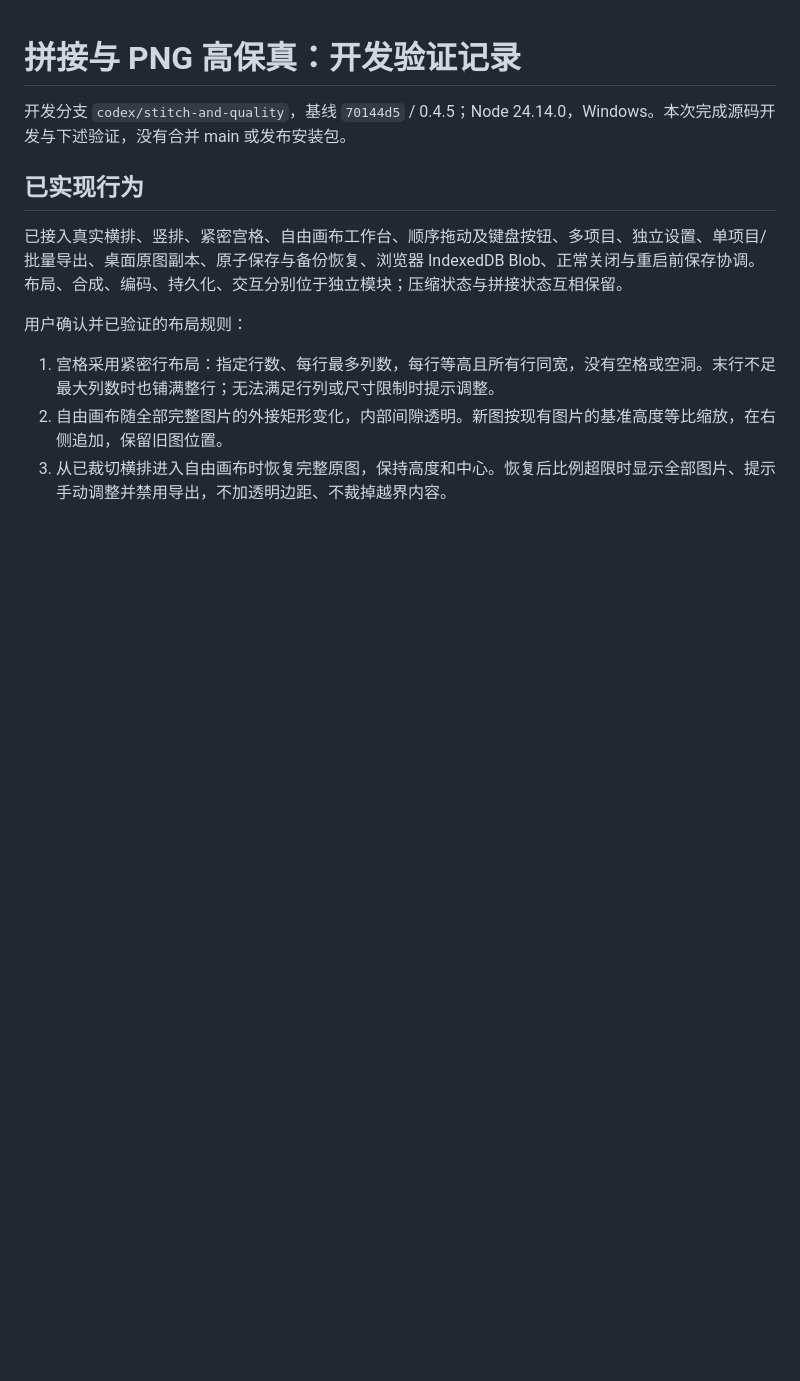
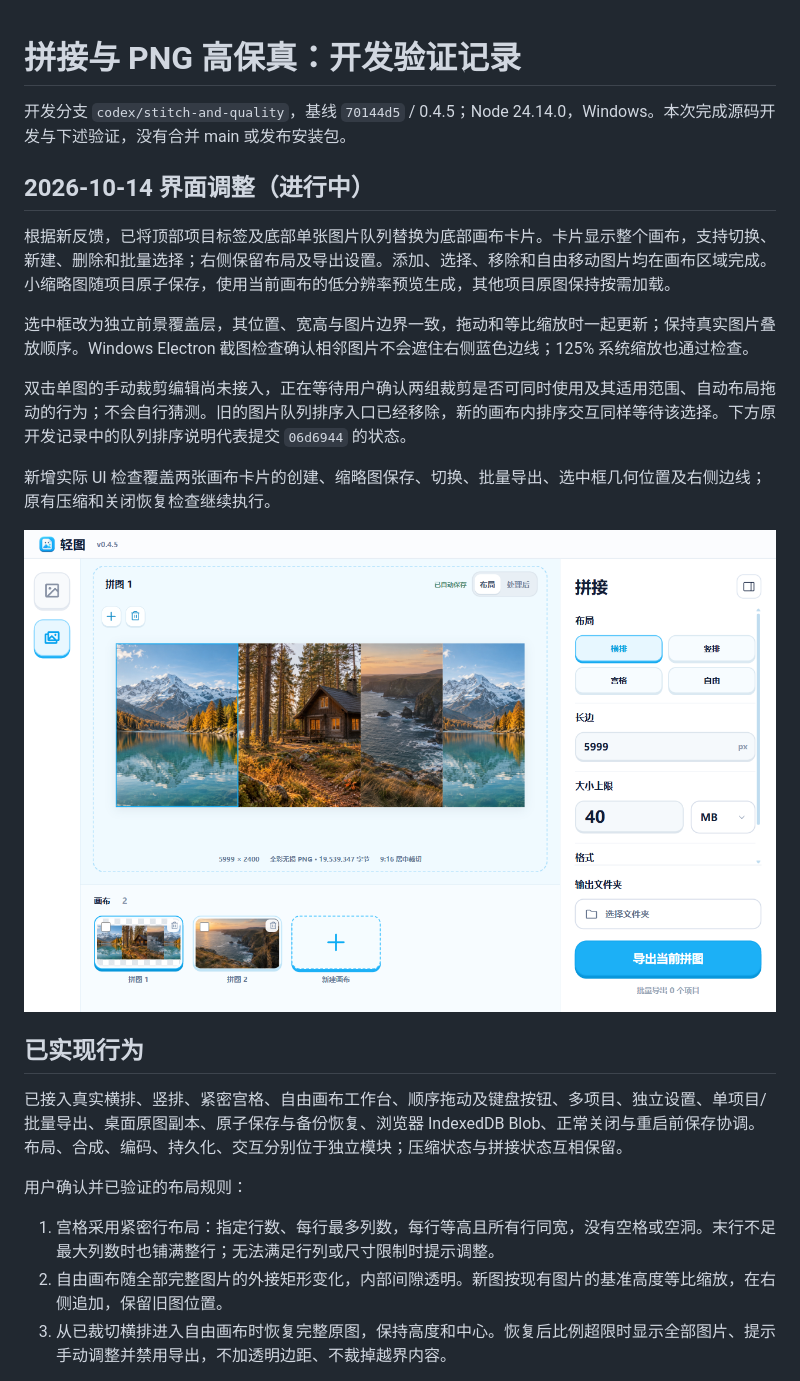
Before and after one commit to a1meon/qingtu, a Markdown page: qingtu/docs/stitch-and-quality.md, the part around the change. Rendered like a GitHub page; pictures changed too: qingtu/docs/stitch-validation/canvas-cards.png (added); blank space fills up the shorter version.

Commit message:
feat: move stitching projects to canvas cards and align selection overlays

```diff
--- a/qingtu/docs/stitch-and-quality.md
+++ b/qingtu/docs/stitch-and-quality.md
@@ -1,6 +1,18 @@
 # 拼接与 PNG 高保真：开发验证记录
 
 开发分支 `codex/stitch-and-quality`，基线 `70144d5` / 0.4.5；Node 24.14.0，Windows。本次完成源码开发与下述验证，没有合并 main 或发布安装包。
+
+## 2026-10-14 界面调整（进行中）
+
+根据新反馈，已将顶部项目标签及底部单张图片队列替换为底部画布卡片。卡片显示整个画布，支持切换、新建、删除和批量选择；右侧保留布局及导出设置。添加、选择、移除和自由移动图片均在画布区域完成。小缩略图随项目原子保存，使用当前画布的低分辨率预览生成，其他项目原图保持按需加载。
+
+选中框改为独立前景覆盖层，其位置、宽高与图片边界一致，拖动和等比缩放时一起更新；保持真实图片叠放顺序。Windows Electron 截图检查确认相邻图片不会遮住右侧蓝色边线；125% 系统缩放也通过检查。
+
+双击单图的手动裁剪编辑尚未接入，正在等待用户确认两组裁剪是否可同时使用及其适用范围、自动布局拖动的行为；不会自行猜测。旧的图片队列排序入口已经移除，新的画布内排序交互同样等待该选择。下方原开发记录中的队列排序说明代表提交 `06d6944` 的状态。
+
+新增实际 UI 检查覆盖两张画布卡片的创建、缩略图保存、切换、批量导出、选中框几何位置及右侧边线；原有压缩和关闭恢复检查继续执行。
+
+![实际底部画布卡片与贴合选中框](stitch-validation/canvas-cards.png)
 
 ## 已实现行为
 
```
Also changed, not shown: qingtu/AGENTS.md (+3 -0 lines), qingtu/README.md (+3 -2 lines), 12 other files.
